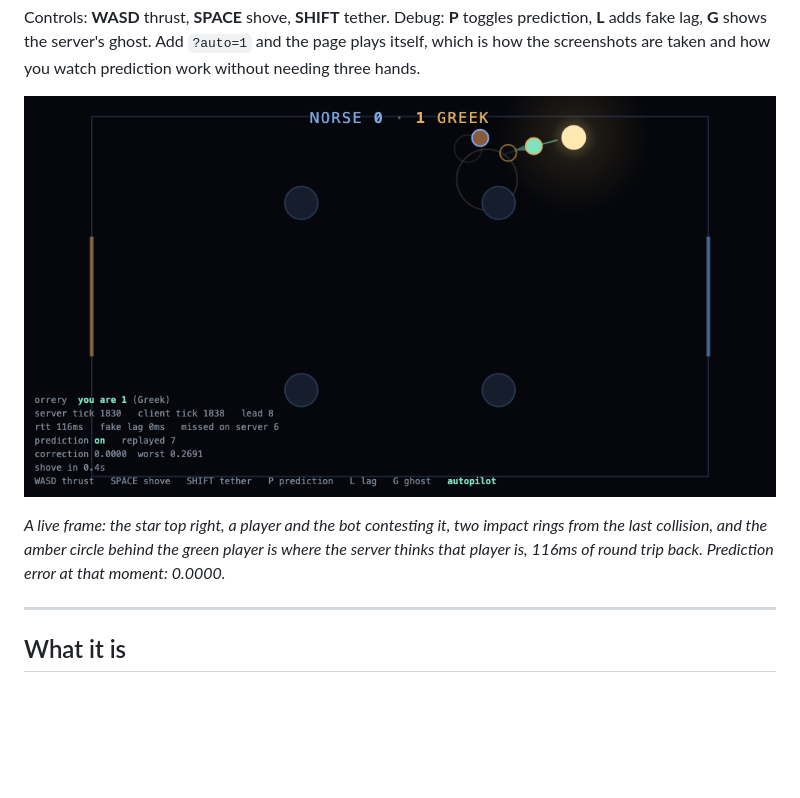
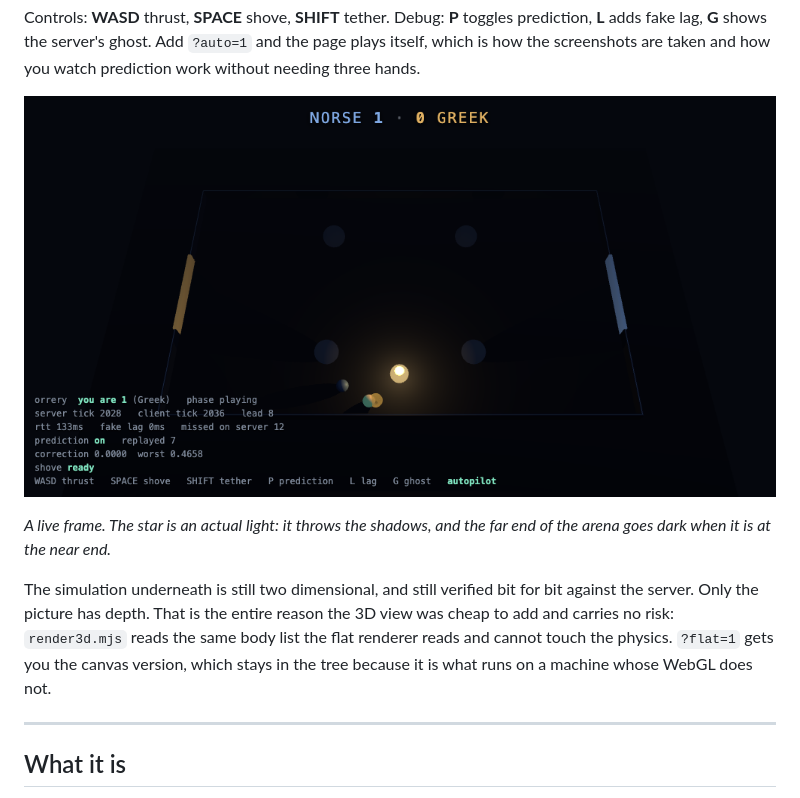
Before and after one commit to MarcCangiano/orrery, a Markdown page: README.md, the part around the change. GitHub-like rendering; pictures changed too: docs/screenshot.png; blank space fills up the shorter version.

Commit message:
A 3D view, over a simulation that is still flat
The star being the only light in the arena is the idea the game is built on, and
in 2D it can only ever be drawn as a gradient. Now it is a real light: it throws
every shadow, and the far end goes dark when the star is at the near end. The
mechanic and the picture are finally the same thing.

The simulation is untouched and still two dimensional, still identical to the
server bit for bit. render3d.mjs reads the same body list the flat renderer
reads and cannot reach the physics, which is why this was cheap and carries no
netcode risk. ?flat=1 keeps the canvas version, for a machine whose WebGL does
not work.

Four things went wrong, and all four are worth keeping:

A canvas gets ONE context type for life. game.mjs asked for 2D at load, so WebGL
could never attach to that element, and the renderer failed into a console
warning nobody was reading. There are two canvases now.

The input loop was riding on the render loop. Under software WebGL a frame can
take hundreds of milliseconds, so no inputs went out, and eventually the
connection dropped: a rendering cost turning itself into a network failure.
Input runs on its own timer now and cannot be starved by the picture.

The star cast a shadow with the light inside it, and sat in a black ellipse of
its own making.

And taking the star literally as the only light produced a cave: the far half
unreadable, the ring fragments invisible until you hit one. A game you aim in
has to be legible, so there is now a little ambient, a dim cool light standing
in for the dead sky, and a lit edge around the cage. The star still dominates
everything it reaches.

Two of those were only found by probing the live page over the DevTools
Protocol. A silent client is worse than a broken one; `console silent` is now
something I check.

```diff
--- a/README.md
+++ b/README.md
@@ -24,10 +24,15 @@ taken and how you watch prediction work without needing three hands.
 
 ![Orrery](docs/screenshot.png)
 
-*A live frame: the star top right, a player and the bot contesting it, two
-impact rings from the last collision, and the amber circle behind the green
-player is where the server thinks that player is, 116ms of round trip back.
-Prediction error at that moment: 0.0000.*
+*A live frame. The star is an actual light: it throws the shadows, and the far
+end of the arena goes dark when it is at the near end.*
+
+The simulation underneath is still two dimensional, and still verified bit for
+bit against the server. Only the picture has depth. That is the entire reason
+the 3D view was cheap to add and carries no risk: `render3d.mjs` reads the same
+body list the flat renderer reads and cannot touch the physics. `?flat=1` gets
+you the canvas version, which stays in the tree because it is what runs on a
+machine whose WebGL does not.
 
 ---
 
```
Also changed, not shown: STATE.md (+2 -0 lines), 5 other files.
